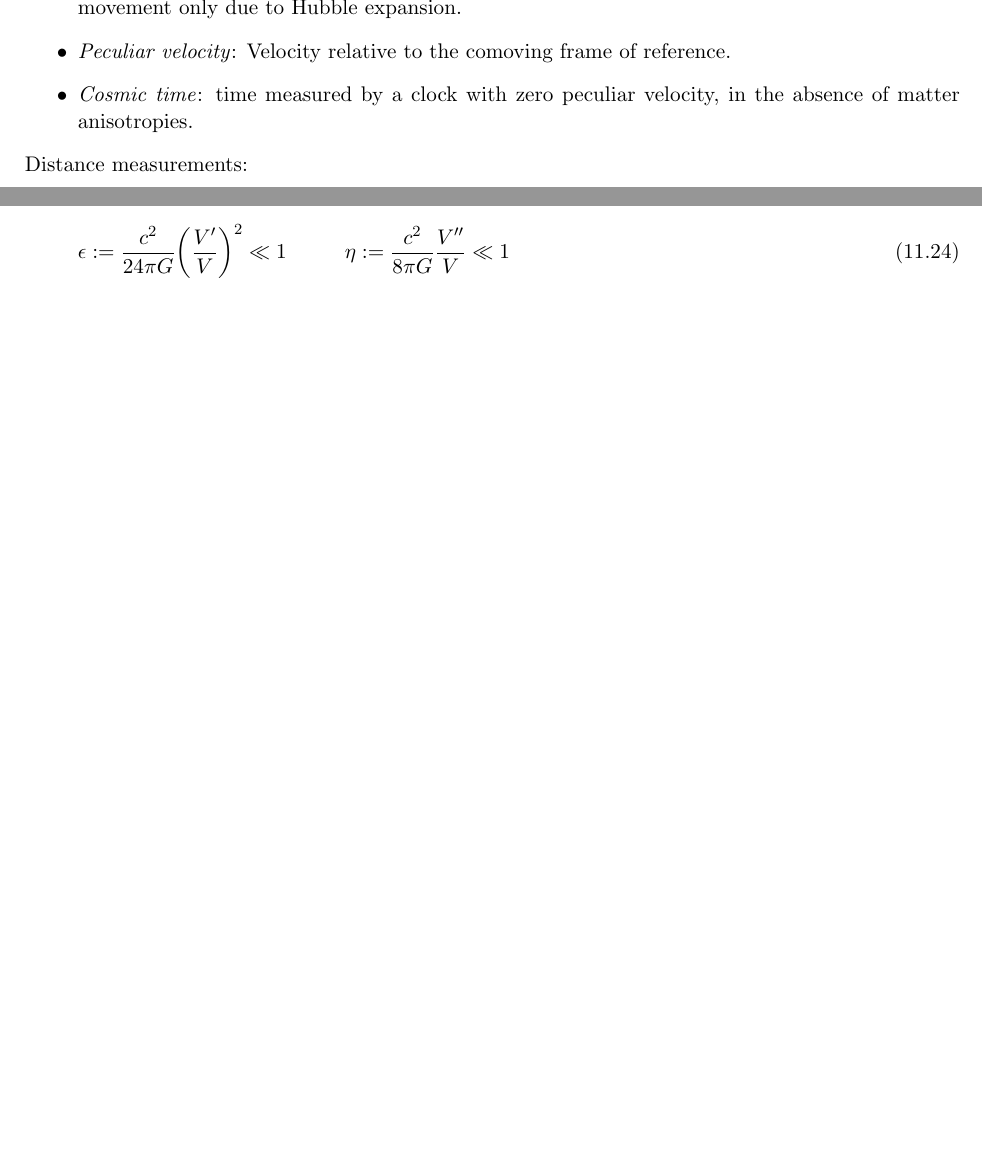
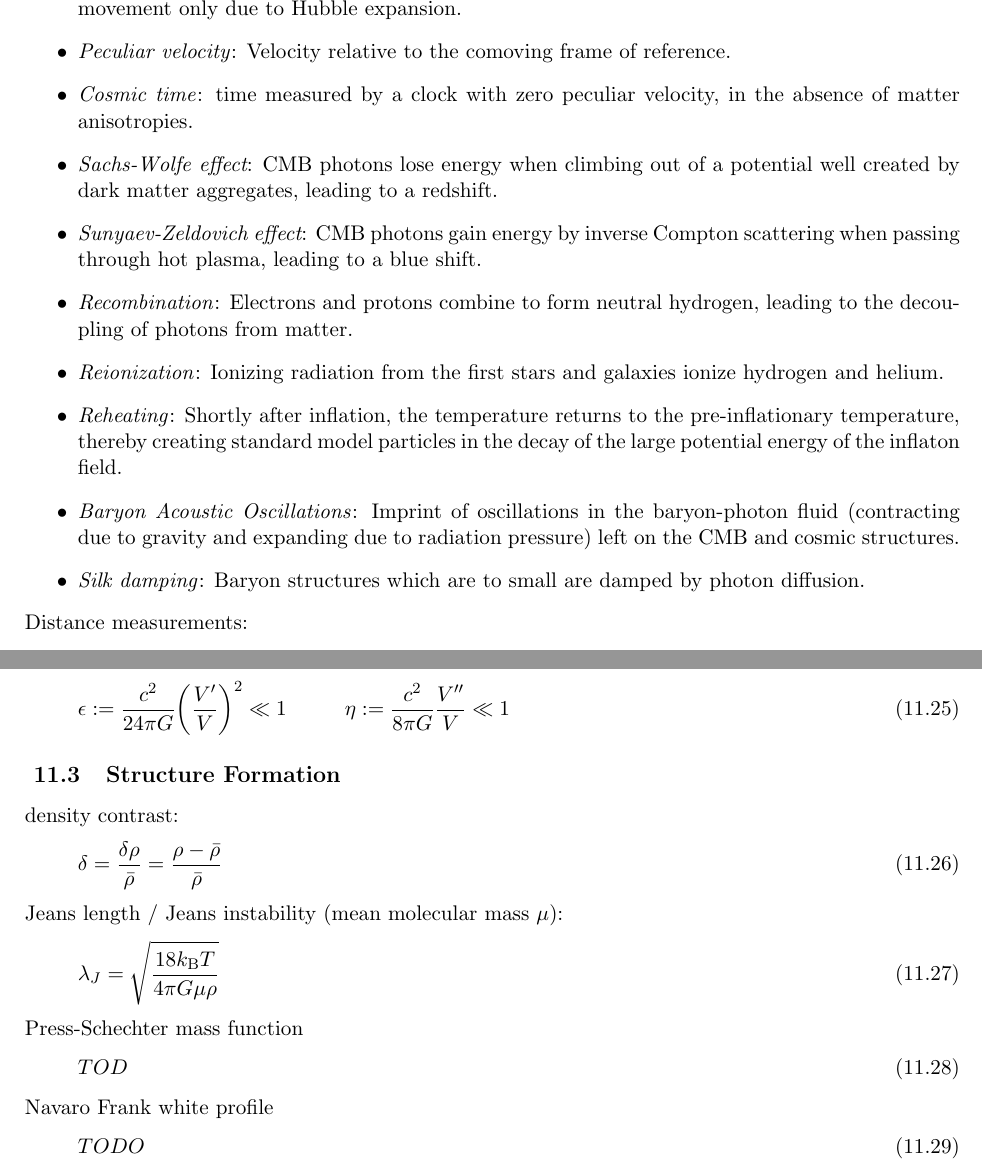
Before and after one commit to 0xMoritz/physics, a LaTeX document (physics.tex, which reads Contents/Cosmology.tex): two parts of pages 73 and 74 of 104, joined at a grey line, cut so that both start at the same text, the shorter picture padded with empty space. Compiled offline with pdfLaTeX.

Commit message:
Add some things, fix some things

```diff
--- a/Contents/Cosmology.tex
+++ b/Contents/Cosmology.tex
@@ -133,6 +133,13 @@
 			\item \emph{Comoving frame of reference}: Frame of reference in which the CMB is isotropic, apparent movement only due to Hubble expansion.
 			\item \emph{Peculiar velocity}: Velocity relative to the comoving frame of reference.
 			\item \emph{Cosmic time}: time measured by a clock with zero peculiar velocity, in the absence of matter anisotropies.
+			\item \emph{Sachs-Wolfe effect\index{Sachs-Wolfe Effekt}}: CMB photons lose energy when climbing out of a potential well created by dark matter aggregates, leading to a redshift.
+			\item \emph{Sunyaev-Zeldovich effect\index{Sunyaev-Zel'Dovich Effekt}}: CMB photons gain energy by inverse Compton scattering\index{Compton!Streuung} when passing through hot plasma, leading to a blue shift.
+			\item \emph{Recombination}: Electrons and protons combine to form neutral hydrogen, leading to the decoupling of photons from matter.
+			\item \emph{Reionization}: Ionizing radiation from the first stars and galaxies ionize hydrogen and helium.
+			\item \emph{Reheating}: Shortly after inflation, the temperature returns to the pre-inflationary temperature, thereby creating standard model particles in the decay of the large potential energy of the inflaton field.
+			\item \emph{Baryon Acoustic Oscillations}: Imprint of oscillations in the baryon-photon fluid (contracting due to gravity and expanding due to radiation pressure) left on the CMB and cosmic structures.
+			\item \emph{Silk damping}: Baryon structures which are to small are damped by photon diffusion.
 		\end{itemize}
 
 		\noindent
@@ -217,3 +224,27 @@
 				\hsp
 				\eta := \frac{c^2}{8\pi G} \frac{V''}{V} \ll 1
 			\end{equation}
+
+	\subsection{Structure Formation}
+		density contrast:
+		\begin{equation}
+			\delta  = \frac{\delta \rho}{\bar{\rho}} = \frac{ \rho - \bar{\rho}}{\bar{\rho}}
+		\end{equation}
+
+		\noindent
+		Jeans length / Jeans instability\index{Jeans!Kriterium} (mean molecular mass $\mu$):
+		\begin{equation}
+			\lambda_J = \sqrt{\frac{18 \kB T}{4\pi G \mu \rho}}
+		\end{equation}
+
+		\noindent
+		Press-Schechter mass function\index{Press-Schechter Massenfunktion}
+		\begin{equation}
+			TOD
+		\end{equation}
+
+		\noindent
+		Navaro Frank white profile
+		\begin{equation}
+			TODO
+		\end{equation}
```
Also changed, not shown: Contents/Cosmology.tex (22 more changed lines).
